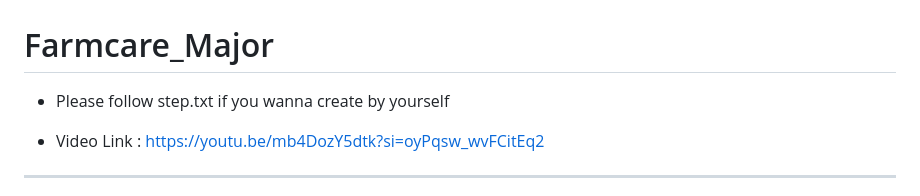
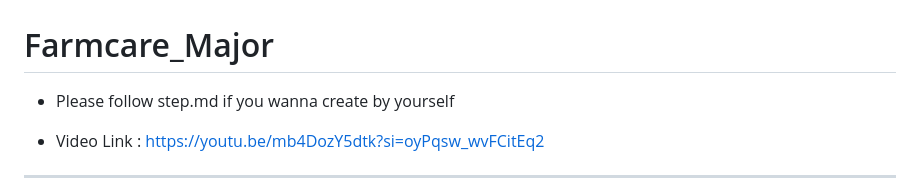
Before and after one commit to aditimahabole/Farmcare_Major, a Markdown page: README.md, the part around the change. Drawn GitHub-style.

```diff
--- a/README.md
+++ b/README.md
@@ -1,6 +1,6 @@
 # Farmcare_Major
 
-+ Please follow step.txt if you wanna create by yourself
++ Please follow step.md if you wanna create by yourself
 
 + Video Link : https://youtu.be/mb4DozY5dtk?si=oyPqsw_wvFCitEq2
 <hr>
```
